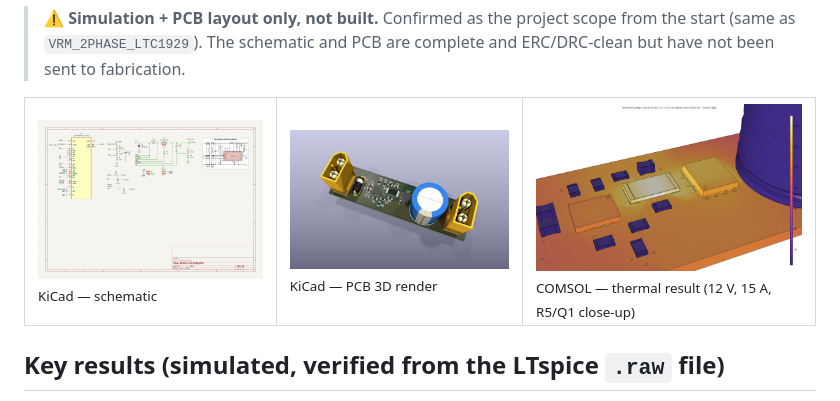
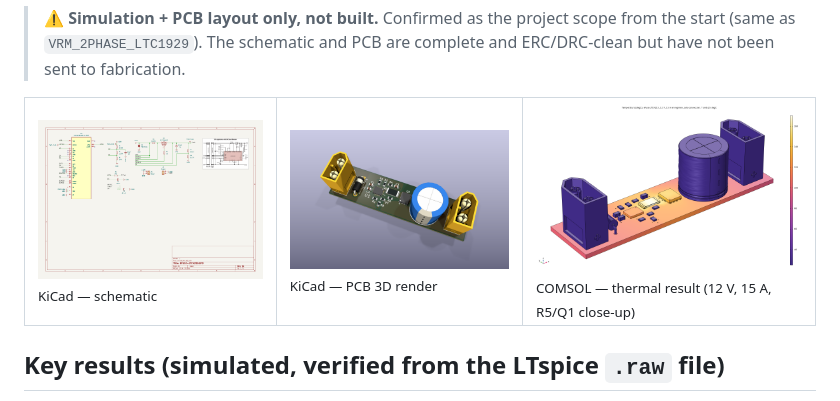
Before and after one commit to IKGB105/EFUSE-LTC4215-HotSwap, a Markdown page: README.md, the part around the change. GitHub-like rendering.

```diff
--- a/README.md
+++ b/README.md
@@ -27,7 +27,7 @@ limiting, and electronic circuit breaking).
 <tr>
 <td><img src="docs/figures/schematic.png" width="280" alt="KiCad schematic"><br><sub>KiCad — schematic</sub></td>
 <td><img src="docs/figures/pcb_3d.png" width="280" alt="KiCad PCB 3D render"><br><sub>KiCad — PCB 3D render</sub></td>
-<td><img src="docs/figures/fem_15A_closeup_R5_Q1.png" width="280" alt="COMSOL thermal simulation result"><br><sub>COMSOL — thermal result (12 V, 15 A, R5/Q1 close-up)</sub></td>
+<td><img src="docs/figures/fem_15A_isometric.png" width="280" alt="COMSOL thermal simulation result"><br><sub>COMSOL — thermal result (12 V, 15 A, R5/Q1 close-up)</sub></td>
 </tr>
 </table>
 
```
